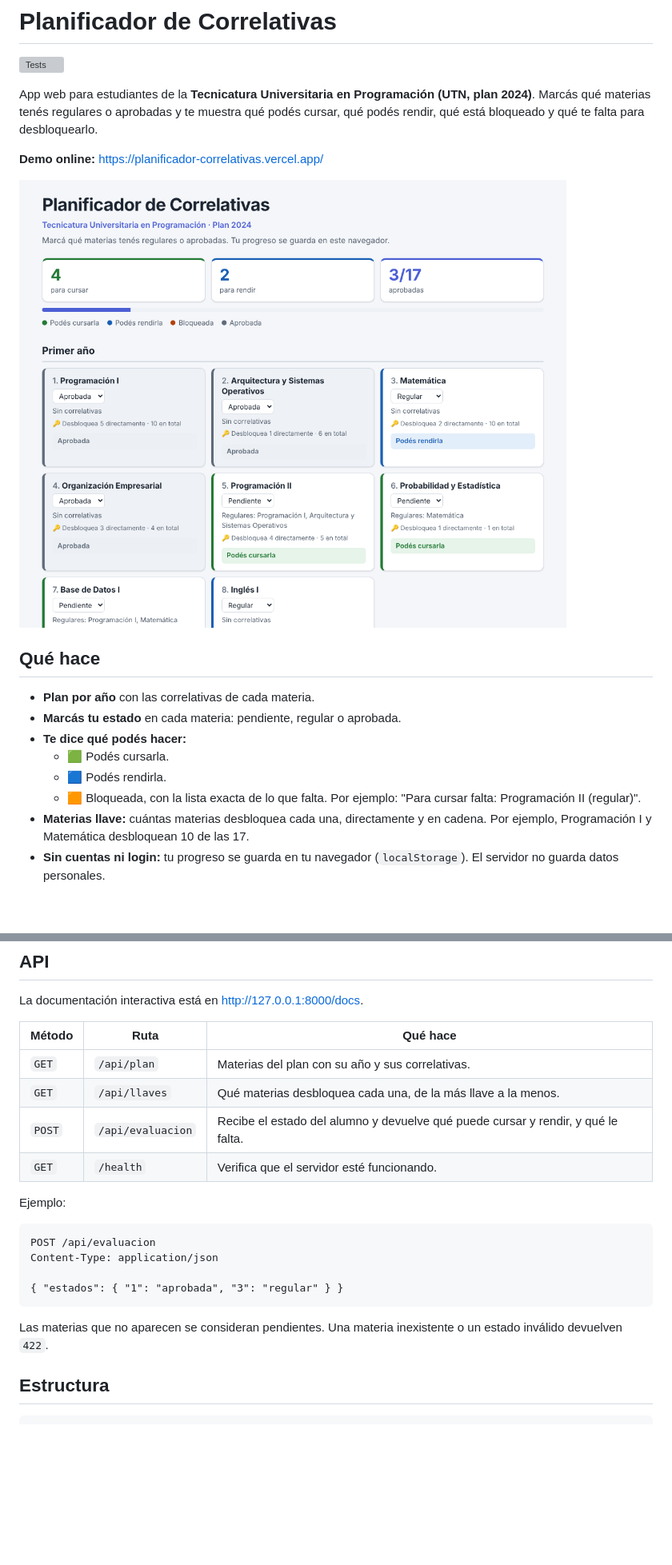
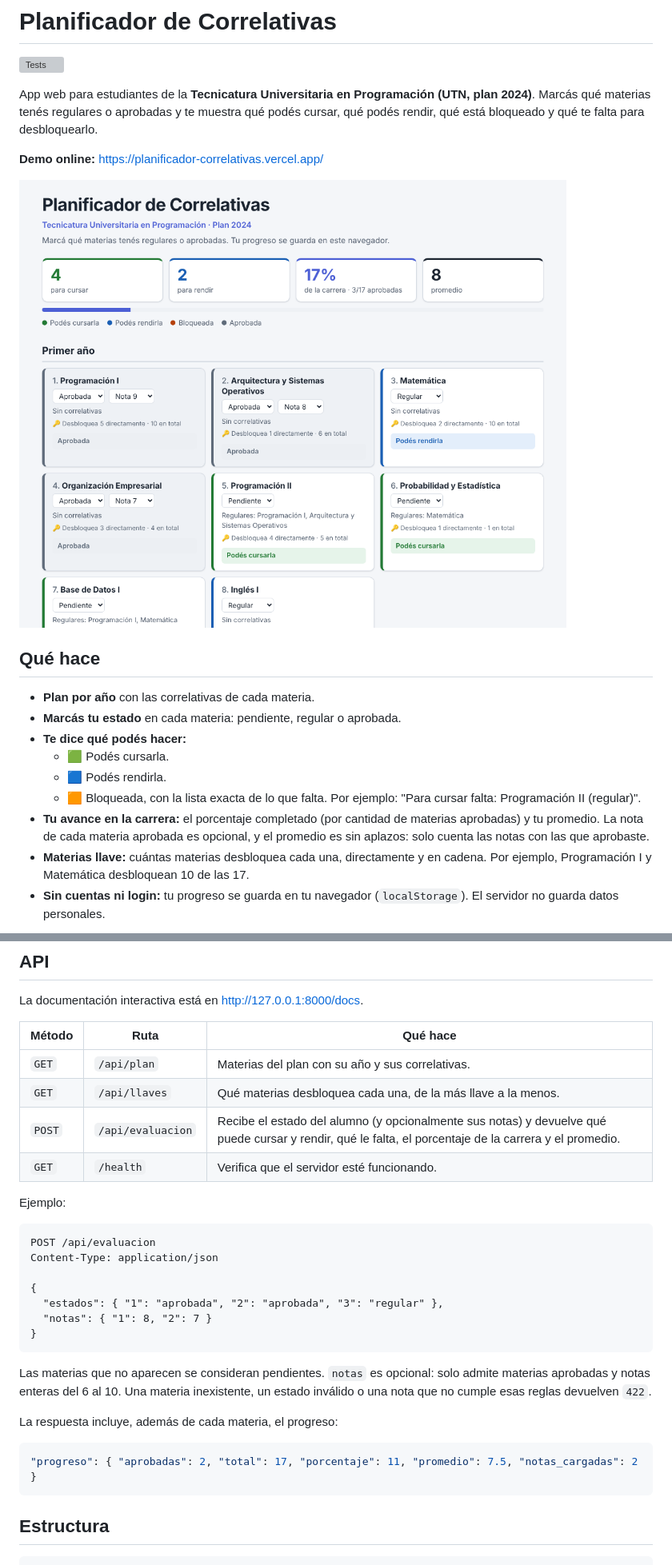
Before and after one commit to TTubi/planificador-correlativas, a Markdown page: README.md, 2 parts joined by grey strips. Shown at 80% size. GitHub-like rendering; pictures changed too: docs/captura.png; blank space fills up the shorter version; grey boxes are pictures that could not be loaded.

````diff
--- a/README.md
+++ b/README.md
@@ -16,6 +16,7 @@ App web para estudiantes de la **Tecnicatura Universitaria en Programación (UTN
   - 🟩 Podés cursarla.
   - 🟦 Podés rendirla.
   - 🟧 Bloqueada, con la lista exacta de lo que falta. Por ejemplo: "Para cursar falta: Programación II (regular)".
+- **Tu avance en la carrera:** el porcentaje completado (por cantidad de materias aprobadas) y tu promedio. La nota de cada materia aprobada es opcional, y el promedio es sin aplazos: solo cuenta las notas con las que aprobaste.
 - **Materias llave:** cuántas materias desbloquea cada una, directamente y en cadena. Por ejemplo, Programación I y Matemática desbloquean 10 de las 17.
 - **Sin cuentas ni login:** tu progreso se guarda en tu navegador (`localStorage`). El servidor no guarda datos personales.
 
@@ -116,7 +117,7 @@ La documentación interactiva está en <http://127.0.0.1:8000/docs>.
 |---|---|---|
 | `GET` | `/api/plan` | Materias del plan con su año y sus correlativas. |
 | `GET` | `/api/llaves` | Qué materias desbloquea cada una, de la más llave a la menos. |
-| `POST` | `/api/evaluacion` | Recibe el estado del alumno y devuelve qué puede cursar y rendir, y qué le falta. |
+| `POST` | `/api/evaluacion` | Recibe el estado del alumno (y opcionalmente sus notas) y devuelve qué puede cursar y rendir, qué le falta, el porcentaje de la carrera y el promedio. |
 | `GET` | `/health` | Verifica que el servidor esté funcionando. |
 
 Ejemplo:
@@ -125,10 +126,19 @@ Ejemplo:
 POST /api/evaluacion
 Content-Type: application/json
 
-{ "estados": { "1": "aprobada", "3": "regular" } }
+{
+  "estados": { "1": "aprobada", "2": "aprobada", "3": "regular" },
+  "notas": { "1": 8, "2": 7 }
+}
 ```
 
-Las materias que no aparecen se consideran pendientes. Una materia inexistente o un estado inválido devuelven `422`.
+Las materias que no aparecen se consideran pendientes. `notas` es opcional: solo admite materias aprobadas y notas enteras del 6 al 10. Una materia inexistente, un estado inválido o una nota que no cumple esas reglas devuelven `422`.
+
+La respuesta incluye, además de cada materia, el progreso:
+
+```json
+"progreso": { "aprobadas": 2, "total": 17, "porcentaje": 11, "promedio": 7.5, "notas_cargadas": 2 }
+```
 
 ## Estructura
 
````
Also changed, not shown: other parts of README.md (+1 -1 lines), CLAUDE.md (+7 -3 lines), 7 other files.
